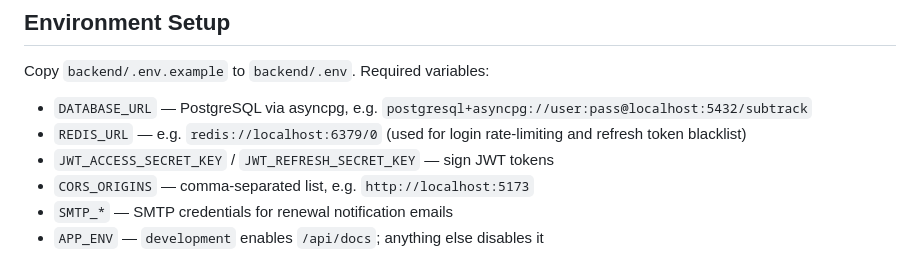
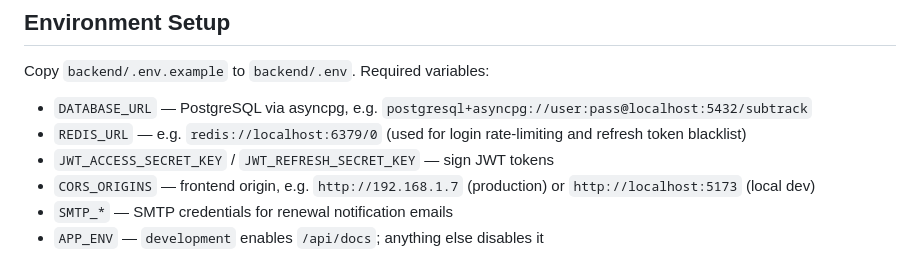
Before and after one commit to gilliontec-tw/subtracker, a Markdown page: CLAUDE.md, the part around the change. Rendered like a GitHub page.

Commit message:
docs: clarify CORS_ORIGINS example with actual production value

```diff
--- a/CLAUDE.md
+++ b/CLAUDE.md
@@ -59,7 +59,7 @@ Copy `backend/.env.example` to `backend/.env`. Required variables:
 - `DATABASE_URL` — PostgreSQL via asyncpg, e.g. `postgresql+asyncpg://user:pass@localhost:5432/subtrack`
 - `REDIS_URL` — e.g. `redis://localhost:6379/0` (used for login rate-limiting and refresh token blacklist)
 - `JWT_ACCESS_SECRET_KEY` / `JWT_REFRESH_SECRET_KEY` — sign JWT tokens
-- `CORS_ORIGINS` — comma-separated list, e.g. `http://localhost:5173`
+- `CORS_ORIGINS` — frontend origin, e.g. `http://192.168.1.7` (production) or `http://localhost:5173` (local dev)
 - `SMTP_*` — SMTP credentials for renewal notification emails
 - `APP_ENV` — `development` enables `/api/docs`; anything else disables it
 
```
